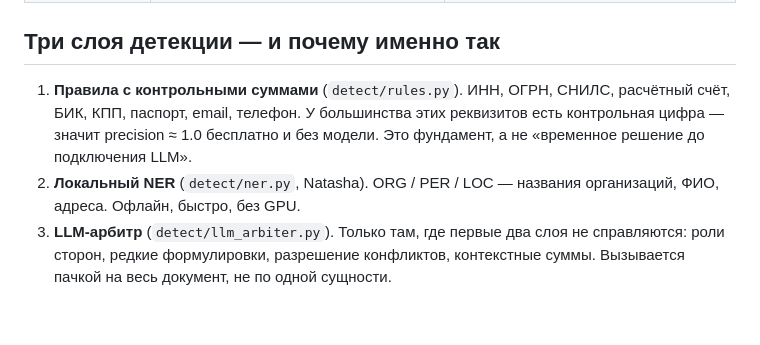
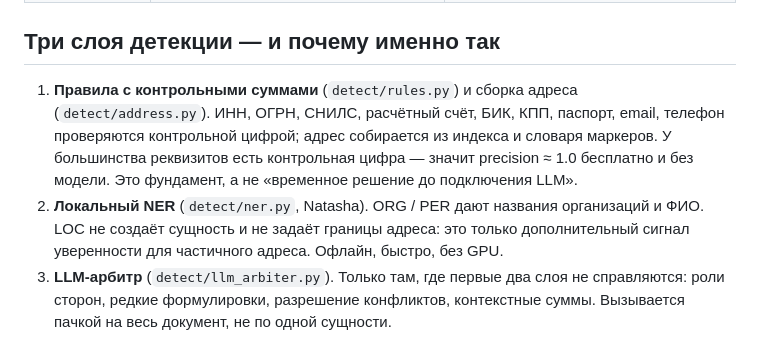
Before and after one commit to 42team-ru/docveil, a Markdown page: ARCHITECTURE.md, the part around the change. Rendered like a GitHub page; blank space fills up the shorter version.

Commit message:
docs: document address rule coverage

```diff
--- a/ARCHITECTURE.md
+++ b/ARCHITECTURE.md
@@ -57,12 +57,16 @@ run'ов («ИНН 36» + «62103003» — обычное дело после п
 
 ## Три слоя детекции — и почему именно так
 
-1. **Правила с контрольными суммами** (`detect/rules.py`). ИНН, ОГРН, СНИЛС,
-   расчётный счёт, БИК, КПП, паспорт, email, телефон. У большинства этих
-   реквизитов есть контрольная цифра — значит precision ≈ 1.0 бесплатно
-   и без модели. Это фундамент, а не «временное решение до подключения LLM».
-2. **Локальный NER** (`detect/ner.py`, Natasha). ORG / PER / LOC — названия
-   организаций, ФИО, адреса. Офлайн, быстро, без GPU.
+1. **Правила с контрольными суммами** (`detect/rules.py`) и сборка адреса
+   (`detect/address.py`). ИНН, ОГРН, СНИЛС, расчётный счёт, БИК, КПП, паспорт,
+   email, телефон проверяются контрольной цифрой; адрес собирается из индекса
+   и словаря маркеров. У большинства реквизитов есть контрольная цифра — значит
+   precision ≈ 1.0 бесплатно и без модели. Это фундамент, а не «временное
+   решение до подключения LLM».
+2. **Локальный NER** (`detect/ner.py`, Natasha). ORG / PER дают названия
+   организаций и ФИО. LOC не создаёт сущность и не задаёт границы адреса: это
+   только дополнительный сигнал уверенности для частичного адреса. Офлайн,
+   быстро, без GPU.
 3. **LLM-арбитр** (`detect/llm_arbiter.py`). Только там, где первые два слоя
    не справляются: роли сторон, редкие формулировки, разрешение конфликтов,
    контекстные суммы. Вызывается пачкой на весь документ, не по одной сущности.
```
Also changed, not shown: TASKS.md (+3 -2 lines), docs/plans/T1.14-address-rule.md (+3 -0 lines).
